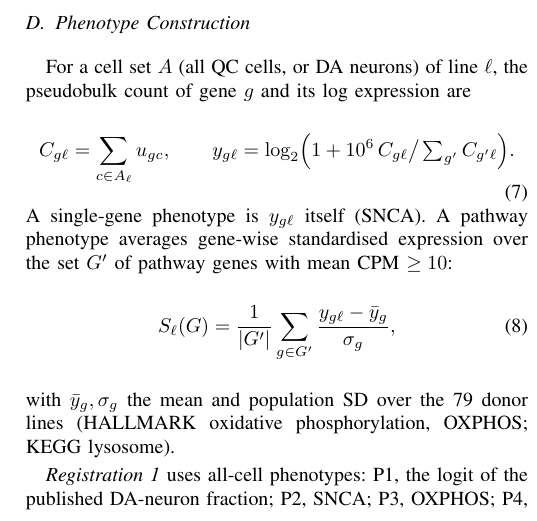
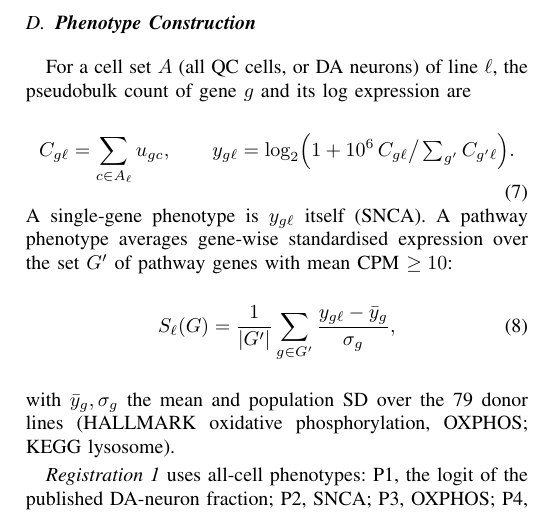
Before and after one commit to xaviwho/cell-to-clinic, a LaTeX paper (paper/main.tex, which reads paper/sections/methods.tex): part of one column of page 2 of 7, cut so that both start at the same text. Compiled offline with pdfLaTeX; a missing font is replaced by an installed copy or a similar font; a LaTeX package or settings file that is missing is left out.

Commit message:
Compiled 2026-11-26 06:51 UTC

```diff
--- a/paper/sections/methods.tex
+++ b/paper/sections/methods.tex
@@ -88,7 +88,7 @@ t^\star = \arg\max_{t \in \mathcal{T}}\;
 over the grid $\mathcal{T} = \{-0.10, -0.075, \dots, 0.60\}$, where $f_\ell(t)$ is the share of QC cells of line $\ell$ labelled DA at threshold $t$, and
 fractions are clipped to $[0.005, 0.995]$ before the logit.
 
-\subsection{Phenotype Construction}\label{sec:phenotypes}
+\subsection{\textbf{Phenotype Construction}}\label{sec:phenotypes}
 For a cell set $A$ (all QC cells, or DA neurons) of line $\ell$, the pseudobulk count of gene $g$
 and its log expression are
 \begin{equation}
```
